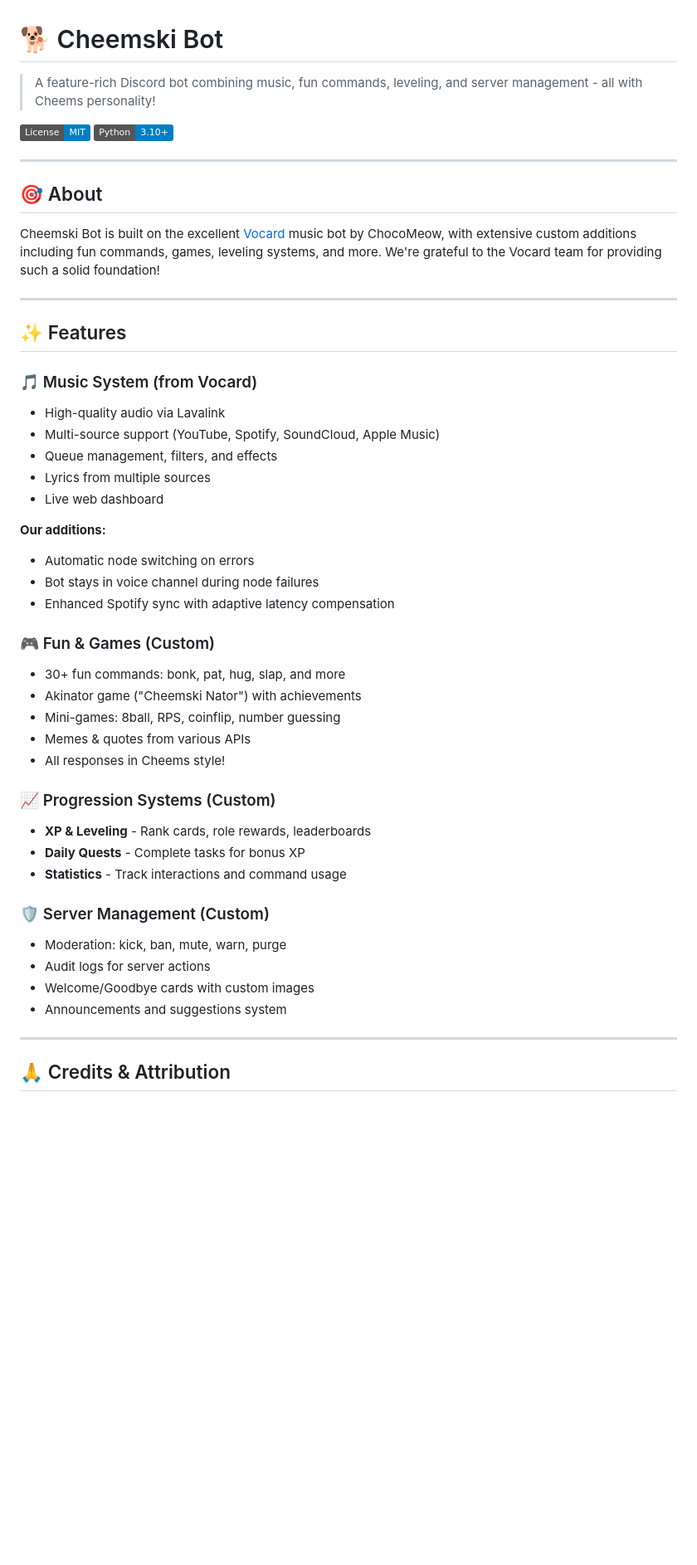
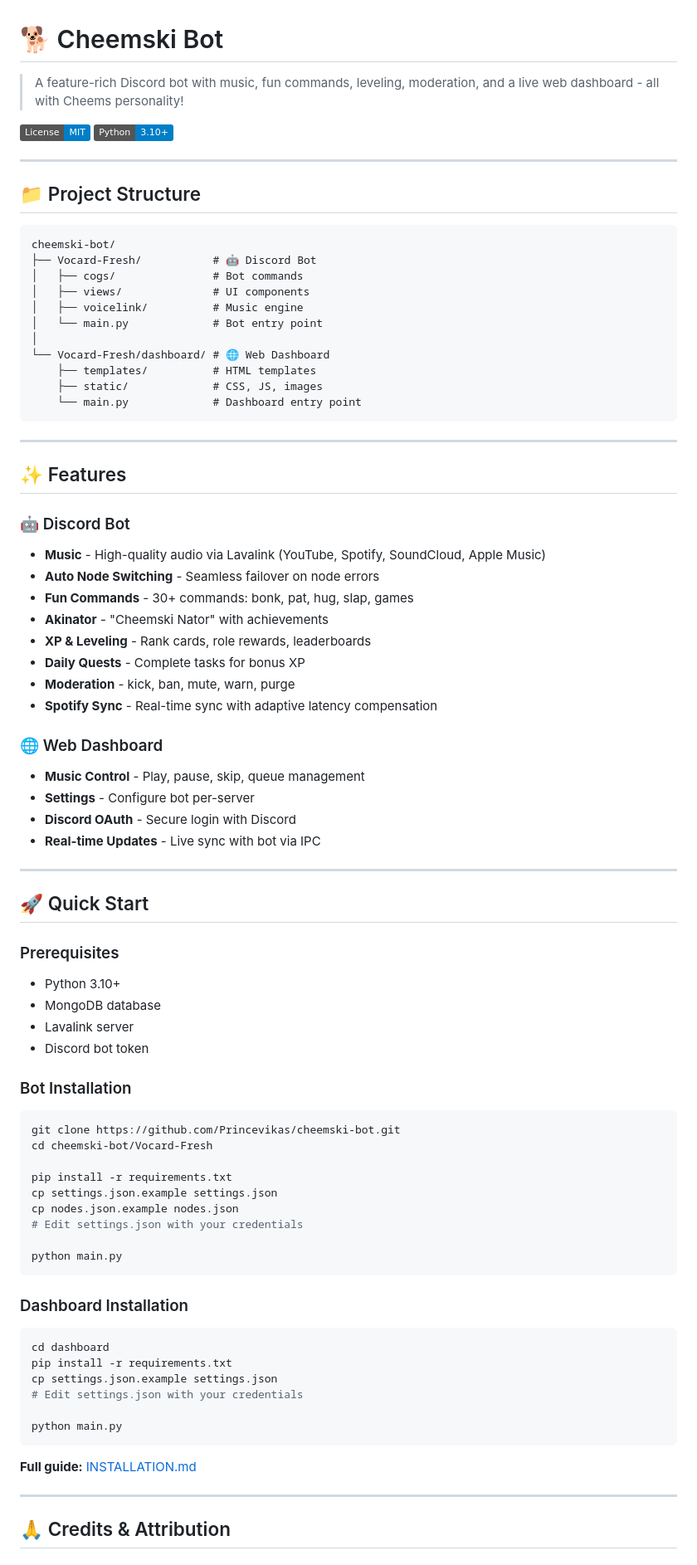
Before and after one commit to Princevikas/cheemski-bot, a Markdown page: Vocard-Fresh/README.md, the part around one of its changes. Shown at 83% size. Rendered like a GitHub page; badges without logos; blank space fills up the shorter version.

Commit message:
docs: update README with dashboard and project structure

````diff
--- a/Vocard-Fresh/README.md
+++ b/Vocard-Fresh/README.md
@@ -1,49 +1,84 @@
 # 🐕 Cheemski Bot
 
-> A feature-rich Discord bot combining music, fun commands, leveling, and server management - all with Cheems personality!
+> A feature-rich Discord bot with music, fun commands, leveling, moderation, and a live web dashboard - all with Cheems personality!
 
 [![License](https://img.shields.io/badge/License-MIT-blue.svg)](LICENSE)
 [![Python](https://img.shields.io/badge/Python-3.10+-blue.svg)](https://www.python.org/)
 
 ---
 
-## 🎯 About
+## 📁 Project Structure
 
-Cheemski Bot is built on the excellent [Vocard](https://github.com/ChocoMeow/Vocard) music bot by ChocoMeow, with extensive custom additions including fun commands, games, leveling systems, and more. We're grateful to the Vocard team for providing such a solid foundation!
+```
+cheemski-bot/
+├── Vocard-Fresh/           # 🤖 Discord Bot
+│   ├── cogs/               # Bot commands
+│   ├── views/              # UI components
+│   ├── voicelink/          # Music engine
+│   └── main.py             # Bot entry point
+│
+└── Vocard-Fresh/dashboard/ # 🌐 Web Dashboard
+    ├── templates/          # HTML templates
+    ├── static/             # CSS, JS, images
+    └── main.py             # Dashboard entry point
+```
 
 ---
 
 ## ✨ Features
 
-### 🎵 Music System (from Vocard)
-- High-quality audio via Lavalink
-- Multi-source support (YouTube, Spotify, SoundCloud, Apple Music)
-- Queue management, filters, and effects
-- Lyrics from multiple sources
-- Live web dashboard
-
-**Our additions:**
-- Automatic node switching on errors
-- Bot stays in voice channel during node failures
-- Enhanced Spotify sync with adaptive latency compensation
-
-### 🎮 Fun & Games (Custom)
-- 30+ fun commands: bonk, pat, hug, slap, and more
-- Akinator game ("Cheemski Nator") with achievements
-- Mini-games: 8ball, RPS, coinflip, number guessing
-- Memes & quotes from various APIs
-- All responses in Cheems style!
-
-### 📈 Progression Systems (Custom)
+### 🤖 Discord Bot
+- **Music** - High-quality audio via Lavalink (YouTube, Spotify, SoundCloud, Apple Music)
+- **Auto Node Switching** - Seamless failover on node errors
+- **Fun Commands** - 30+ commands: bonk, pat, hug, slap, games
+- **Akinator** - "Cheemski Nator" with achievements
 - **XP & Leveling** - Rank cards, role rewards, leaderboards
 - **Daily Quests** - Complete tasks for bonus XP
-- **Statistics** - Track interactions and command usage
+- **Moderation** - kick, ban, mute, warn, purge
+- **Spotify Sync** - Real-time sync with adaptive latency compensation
 
-### 🛡️ Server Management (Custom)
-- Moderation: kick, ban, mute, warn, purge
-- Audit logs for server actions
-- Welcome/Goodbye cards with custom images
-- Announcements and suggestions system
+### 🌐 Web Dashboard
+- **Music Control** - Play, pause, skip, queue management
+- **Settings** - Configure bot per-server
+- **Discord OAuth** - Secure login with Discord
+- **Real-time Updates** - Live sync with bot via IPC
+
+---
+
+## 🚀 Quick Start
+
+### Prerequisites
+- Python 3.10+
+- MongoDB database
+- Lavalink server
+- Discord bot token
+
+### Bot Installation
+
+```bash
+git clone https://github.com/Princevikas/cheemski-bot.git
+cd cheemski-bot/Vocard-Fresh
+
+pip install -r requirements.txt
+cp settings.json.example settings.json
+cp nodes.json.example nodes.json
+# Edit settings.json with your credentials
+
+python main.py
+```
+
+### Dashboard Installation
+
+```bash
+cd dashboard
+pip install -r requirements.txt
+cp settings.json.example settings.json
+# Edit settings.json with your credentials
+
+python main.py
+```
+
+**Full guide:** [INSTALLATION.md](Vocard-Fresh/INSTALLATION.md)
 
 ---
 
````
Also changed, not shown: other parts of Vocard-Fresh/README.md (+8 -74 lines).
